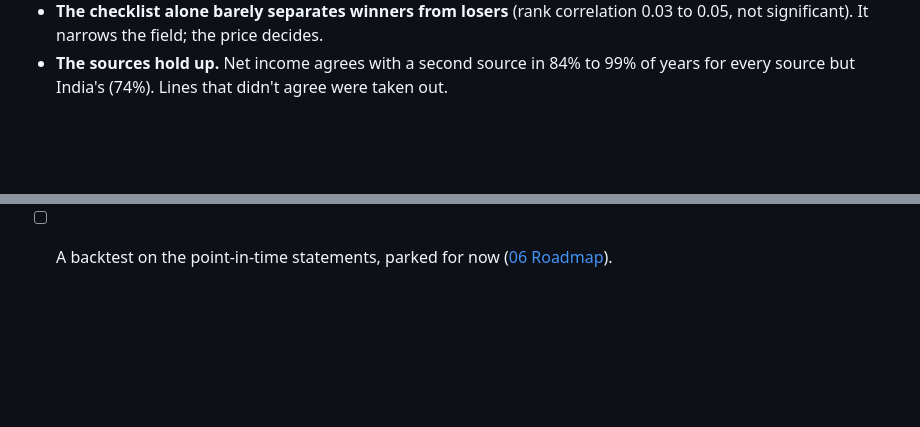
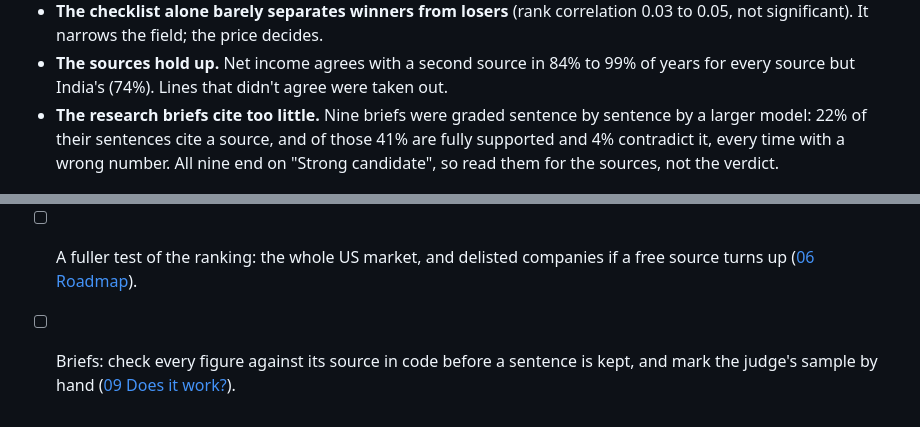
Before and after one commit to Jkovv/value_investor, a Markdown page: README.md, 2 parts joined by grey strips. Rendered like a GitHub page; blank space fills up the shorter version.

Commit message:
nine briefs graded: they cite too little and always say strong candidate

```diff
--- a/README.md
+++ b/README.md
@@ -54,6 +54,10 @@ day, and set against what its shares returned next, within its own market (37,25
   significant). It narrows the field; the price decides.
 - **The sources hold up.** Net income agrees with a second source in 84% to 99% of years for every
   source but India's (74%). Lines that didn't agree were taken out.
+- **The research briefs cite too little.** Nine briefs were graded sentence by sentence by a larger
+  model: 22% of their sentences cite a source, and of those 41% are fully supported and 4%
+  contradict it, every time with a wrong number. All nine end on "Strong candidate", so read them
+  for the sources, not the verdict.
 
 ![Promised against delivered](docs/img/study_calibration.png)
 
@@ -162,4 +166,7 @@ Every command, in order: **[commands.md](commands.md)**.
   - **Russia**: dropped by Yahoo after the 2022 sanctions.
   - **Latvia, Venezuela, Suriname**: nothing above the $1B floor (Venezuela's market caps read as
     zero), so these only matter if the floor comes down.
-- [ ] A backtest on the point-in-time statements, parked for now ([06 Roadmap](docs/06-roadmap.md)).
+- [ ] A fuller test of the ranking: the whole US market, and delisted companies if a free source
+      turns up ([06 Roadmap](docs/06-roadmap.md)).
+- [ ] Briefs: check every figure against its source in code before a sentence is kept, and mark the
+      judge's sample by hand ([09 Does it work?](docs/09-evidence.md)).
```
Also changed, not shown: docs/09-evidence.md (+65 -7 lines).
